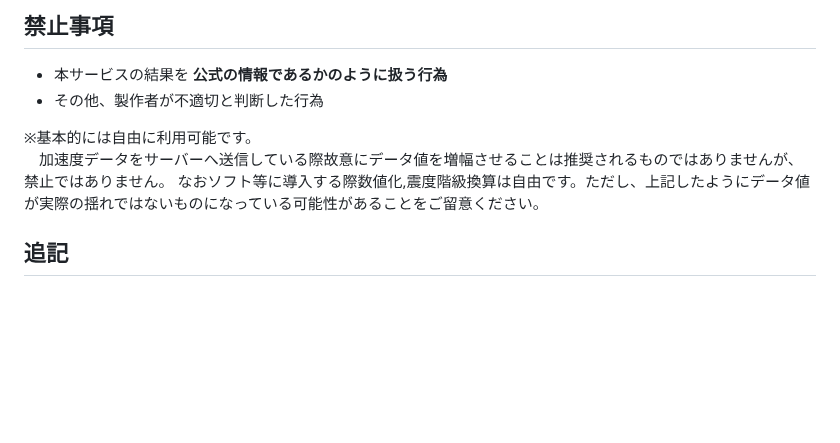
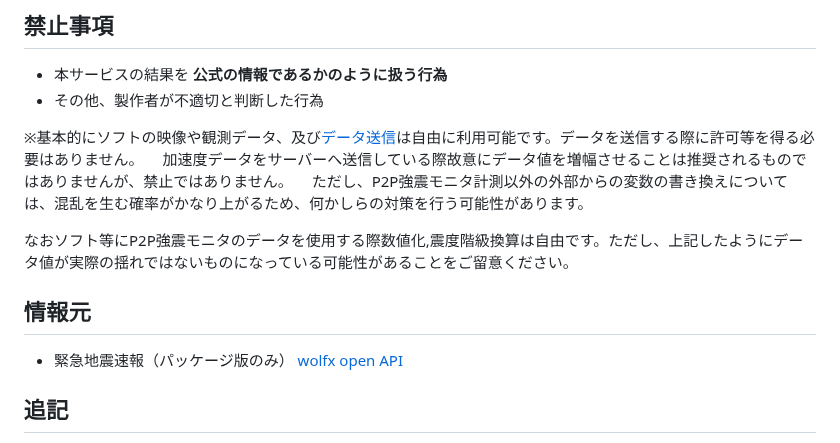
Before and after one commit to anesewo/Shindokeisoku, a Markdown page: README.md, the part around one of its changes. Rendered like a GitHub page; blank space fills up the shorter version.

Commit message:
v1.3.0に伴い文調整

```diff
--- a/README.md
+++ b/README.md
@@ -100,9 +100,16 @@ WSS接続でturbowarpのサーバーに接続し変数として取得します
 - 本サービスの結果を **公式の情報であるかのように扱う行為**
 - その他、製作者が不適切と判断した行為
 
-※基本的には自由に利用可能です。
+※基本的にソフトの映像や観測データ、及び[データ送信](https://anesewo.github.io/P2Pkyousin/)は自由に利用可能です。データを送信する際に許可等を得る必要はありません。
 　加速度データをサーバーへ送信している際故意にデータ値を増幅させることは推奨されるものではありませんが、禁止ではありません。
-  なおソフト等に導入する際数値化,震度階級換算は自由です。ただし、上記したようにデータ値が実際の揺れではないものになっている可能性があることをご留意ください。
+　ただし、P2P強震モニタ計測以外の外部からの変数の書き換えについては、混乱を生む確率がかなり上がるため、何かしらの対策を行う可能性があります。
+
+  なおソフト等にP2P強震モニタのデータを使用する際数値化,震度階級換算は自由です。ただし、上記したようにデータ値が実際の揺れではないものになっている可能性があることをご留意ください。
+
+
+## 情報元
+ - 緊急地震速報（パッケージ版のみ）
+   [wolfx open API](https://wolfx.jp/apidoc)
 
 
 ## 追記
```
Also changed, not shown: other parts of README.md (+1 -1 lines).
